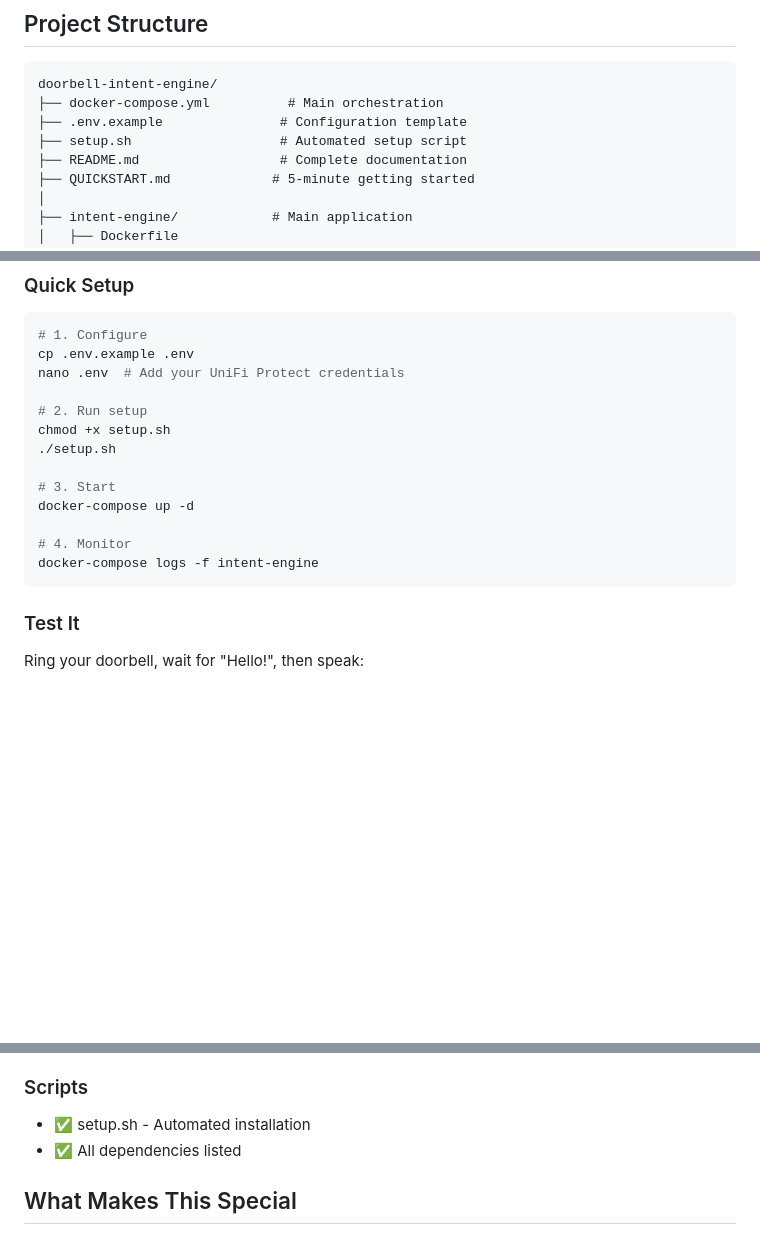
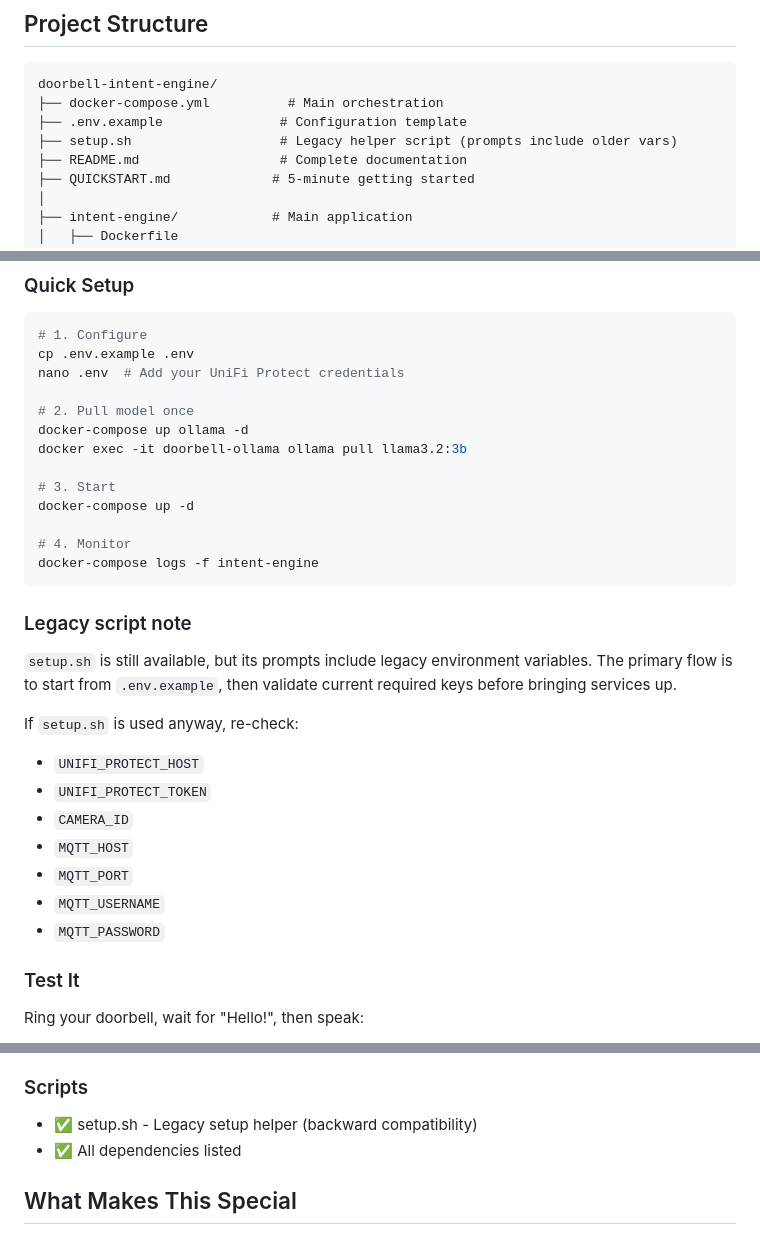
Before and after one commit to jumpinjet22/intent-engine, a Markdown page: PROJECT_SUMMARY.md, 3 parts joined by grey strips. Rendered like a GitHub page; blank space fills up the shorter version.

````diff
--- a/PROJECT_SUMMARY.md
+++ b/PROJECT_SUMMARY.md
@@ -64,7 +64,7 @@ A complete, production-ready Docker stack for an AI-powered doorbell system usin
 doorbell-intent-engine/
 ├── docker-compose.yml          # Main orchestration
 ├── .env.example               # Configuration template
-├── setup.sh                   # Automated setup script
+├── setup.sh                   # Legacy helper script (prompts include older vars)
 ├── README.md                  # Complete documentation
 ├── QUICKSTART.md             # 5-minute getting started
 │
@@ -136,9 +136,9 @@ ENABLE_VOICE_CLONING=false  # Custom voice
 cp .env.example .env
 nano .env  # Add your UniFi Protect credentials
 
-# 2. Run setup
-chmod +x setup.sh
-./setup.sh
+# 2. Pull model once
+docker-compose up ollama -d
+docker exec -it doorbell-ollama ollama pull llama3.2:3b
 
 # 3. Start
 docker-compose up -d
@@ -146,6 +146,20 @@ docker-compose up -d
 # 4. Monitor
 docker-compose logs -f intent-engine
 ```
+
+### Legacy script note
+
+`setup.sh` is still available, but its prompts include legacy environment variables. The primary
+flow is to start from `.env.example`, then validate current required keys before bringing services up.
+
+If `setup.sh` is used anyway, re-check:
+- `UNIFI_PROTECT_HOST`
+- `UNIFI_PROTECT_TOKEN`
+- `CAMERA_ID`
+- `MQTT_HOST`
+- `MQTT_PORT`
+- `MQTT_USERNAME`
+- `MQTT_PASSWORD`
 
 ### Test It
 Ring your doorbell, wait for "Hello!", then speak:
@@ -333,7 +347,7 @@ docker run --rm --gpus all nvidia/cuda:12.1.0-base-ubuntu22.04 nvidia-smi
 - ✅ Web monitoring UI
 
 ### Scripts
-- ✅ setup.sh - Automated installation
+- ✅ setup.sh - Legacy setup helper (backward compatibility)
 - ✅ All dependencies listed
 
 ## What Makes This Special
````
Also changed, not shown: QUICKSTART.md (+27 -8 lines), README.md (+17 -0 lines).
